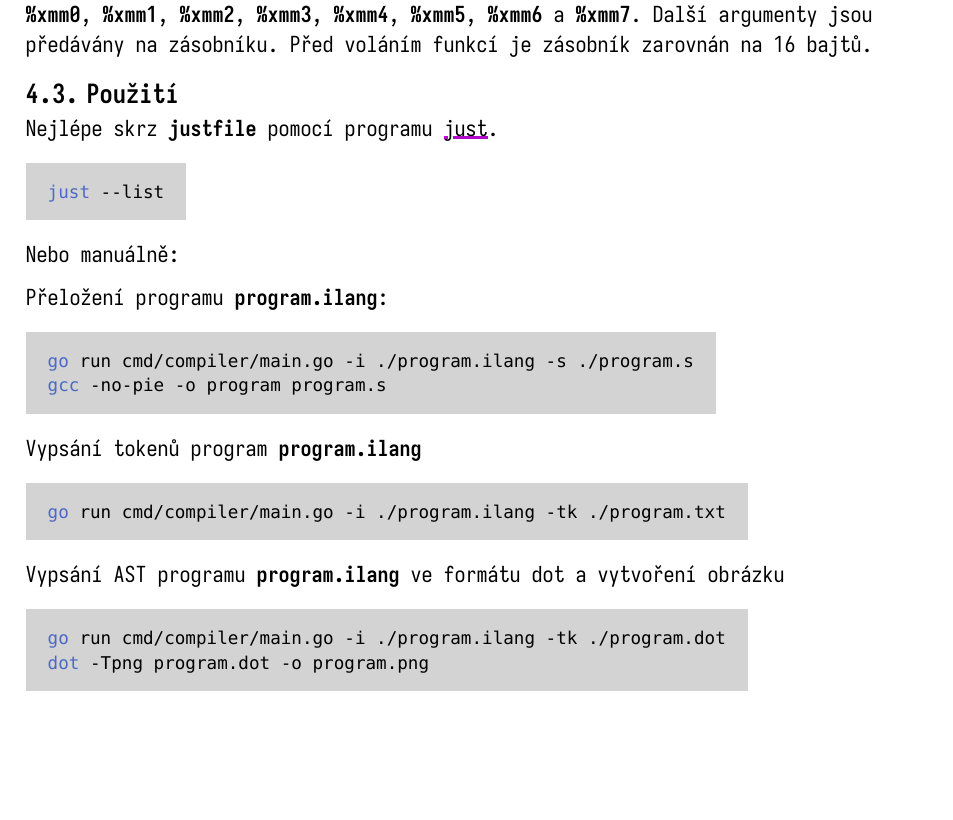
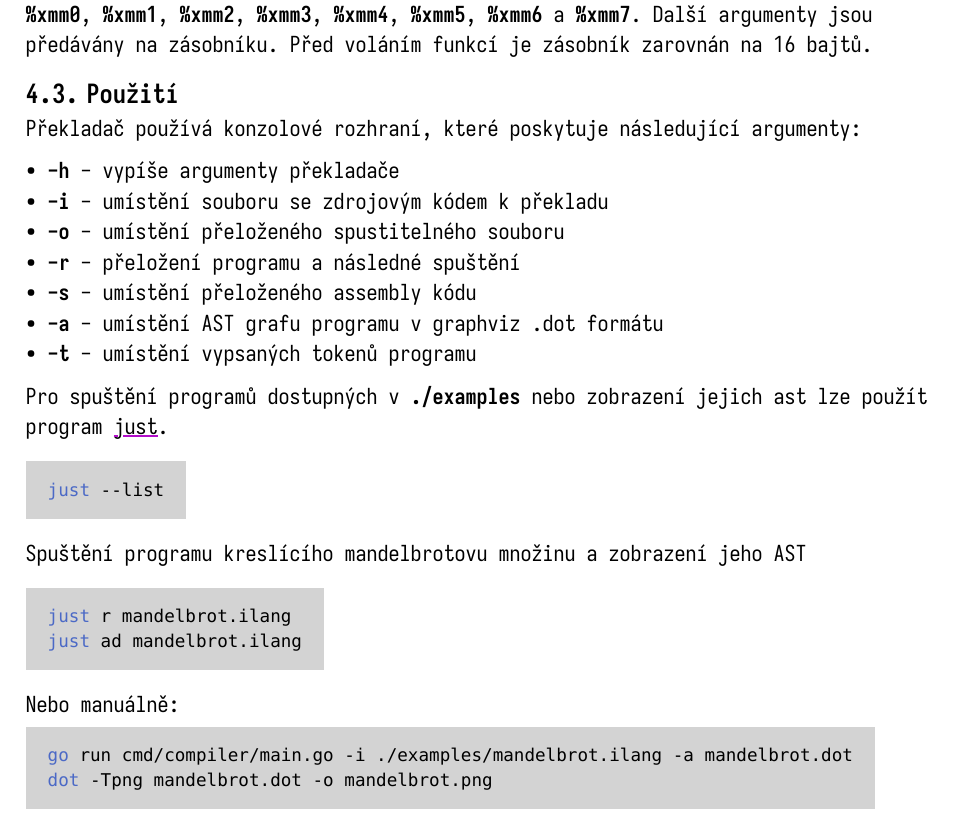
Before and after one commit to MisustinIvan/ilang, a Typst document (docs/docs.typ): part of page 11 of 16, cut so that both start at the same text, the shorter picture padded with empty space. The pictures show the PDF file docs/docs.pdf that the author committed with the source.

Commit message:
update docs to match new compiler flags

````diff
--- a/docs/docs.typ
+++ b/docs/docs.typ
@@ -822,7 +822,17 @@ Výsledný assembly kód je přeložen pomocí GCC do spustitelného souboru.
 Překladač generuje kód dodržující konvenci System V AMD64 ABI, která se používá na Linuxových systémech. Celočíselné argumenty jsou předávány nejprve šesti registry *%rdi*, *%rsi*, *%rdx*, *%rcx*, *%r8* a *%r9*, argumenty typu *float* nejprve osmi registry *%xmm0*, *%xmm1*, *%xmm2*, *%xmm3*, *%xmm4*, *%xmm5*, *%xmm6* a *%xmm7*. Další argumenty jsou předávány na zásobníku. Před voláním funkcí je zásobník zarovnán na 16 bajtů.
 
 == Použití
-Nejlépe skrz *justfile* pomocí programu #link("https://github.com/casey/just")[#underline(stroke: (thickness: 0.1em, paint: purple))[just]].
+Překladač používá konzolové rozhraní, které poskytuje následující argumenty:
+
+- *-h* - vypíše argumenty překladače
+- *-i* - umístění souboru se zdrojovým kódem k překladu
+- *-o* - umístění přeloženého spustitelného souboru
+- *-r* - přeložení programu a následné spuštění
+- *-s* - umístění přeloženého assembly kódu
+- *-a* - umístění AST grafu programu v graphviz .dot formátu
+- *-t* - umístění vypsaných tokenů programu
+
+Pro spuštění programů dostupných v *./examples* nebo zobrazení jejich ast lze použít program #link("https://github.com/casey/just")[#underline(stroke: (thickness: 0.1em, paint: purple))[just]].
 
 #box(fill: rgb("#D3D3D3"), inset: 1em)[
 ```sh
@@ -830,31 +840,20 @@ just --list
 ```
 ]
 
-Nebo manuálně:
-
-Přeložení programu *program.ilang*:
+Spuštění programu kreslícího mandelbrotovu množinu a zobrazení jeho AST
 
 #box(fill: rgb("#D3D3D3"), inset: 1em)[
 ```sh
-go run cmd/compiler/main.go -i ./program.ilang -s ./program.s
-gcc -no-pie -o program program.s
+just r mandelbrot.ilang
+just ad mandelbrot.ilang
 ```
 ]
 
-Vypsání tokenů program *program.ilang*
-
+Nebo manuálně:
 #box(fill: rgb("#D3D3D3"), inset: 1em)[
 ```sh
-go run cmd/compiler/main.go -i ./program.ilang -tk ./program.txt
-```
-]
-
-Vypsání AST programu *program.ilang* ve formátu dot a vytvoření obrázku
-
-#box(fill: rgb("#D3D3D3"), inset: 1em)[
-```sh
-go run cmd/compiler/main.go -i ./program.ilang -tk ./program.dot
-dot -Tpng program.dot -o program.png
+go run cmd/compiler/main.go -i ./examples/mandelbrot.ilang -a mandelbrot.dot
+dot -Tpng mandelbrot.dot -o mandelbrot.png
 ```
 ]
 
````
Also changed, not shown: docs/docs.pdf, docs/docs.typ (2 more changed lines).
